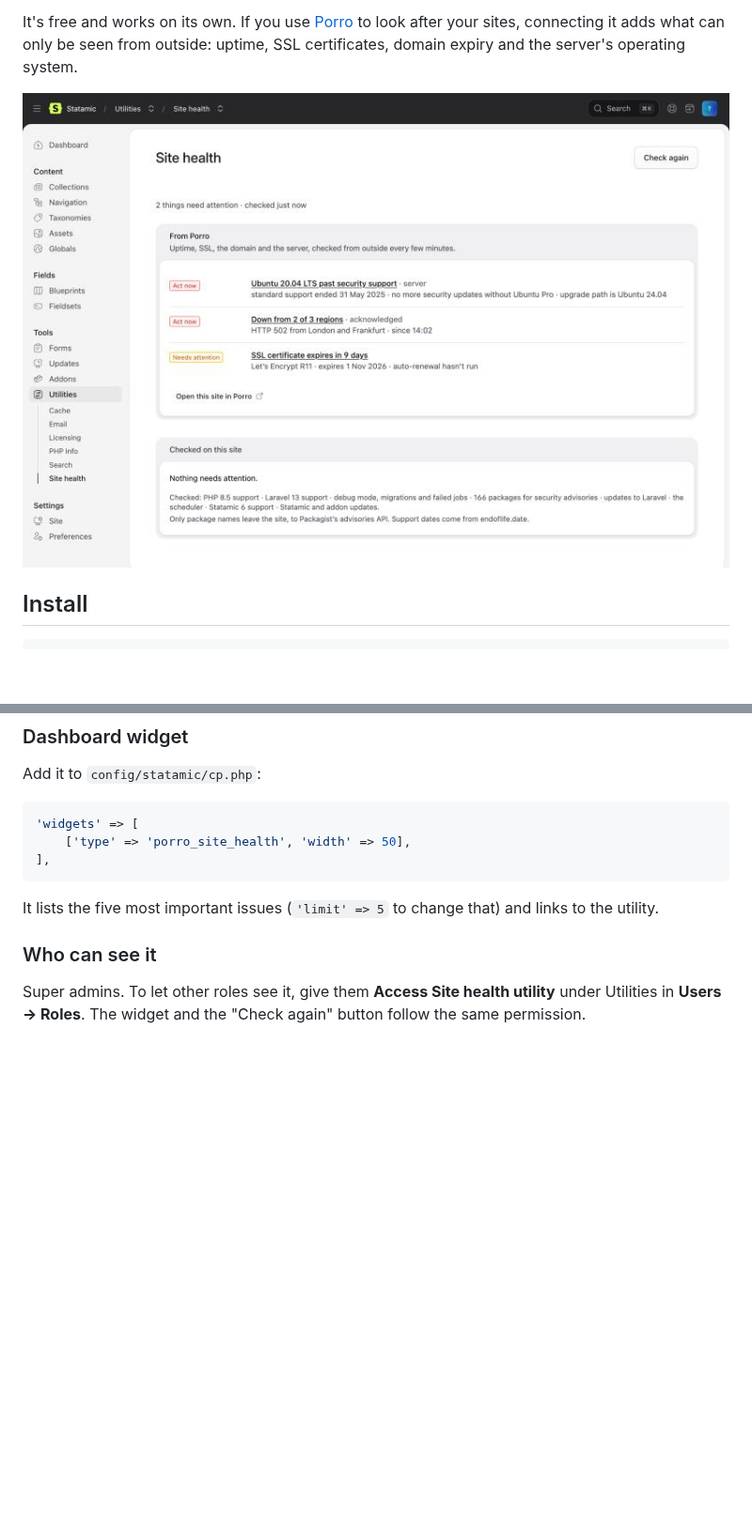
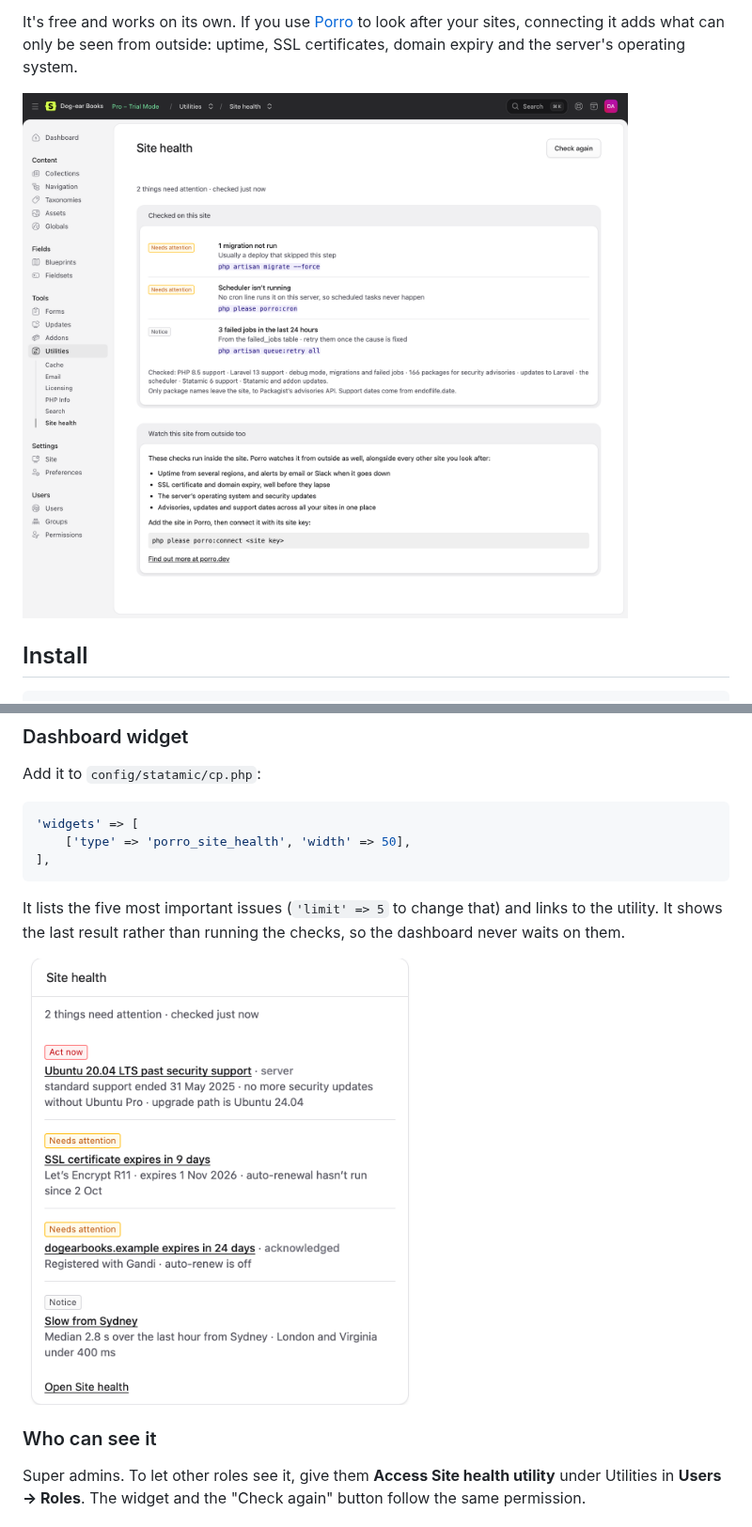
Before and after one commit to Porrodev/statamic-connector, a Markdown page: README.md, 2 parts joined by grey strips. Shown at 94% size. Rendered like a GitHub page; pictures changed too: docs/images/statamic-site-health.png (added), docs/images/statamic-widget.png (added), docs/statamic-6-utility.png (deleted); blank space fills up the shorter version.

Commit message:
Screenshots from the demo: on its own, connected, dark and the widget
Taken by the Dog-ear Books demo's screenshot script at 2x.

Co-Authored-By: Claude Opus 5.5 <noreply@anthropic.com>

````diff
--- a/README.md
+++ b/README.md
@@ -4,7 +4,7 @@ Site health for Statamic 5 and 6, inside the control panel. It checks the site f
 
 It's free and works on its own. If you use [Porro](https://porro.dev) to look after your sites, connecting it adds what can only be seen from outside: uptime, SSL certificates, domain expiry and the server's operating system.
 
-![Site health in the Statamic 6 control panel](docs/statamic-6-utility.png)
+![Utilities → Site health on a Statamic 6 site that isn't connected to Porro: a migration not run, the scheduler not running and three failed jobs, each with the command that fixes it](docs/images/statamic-site-health.png)
 
 ## Install
 
@@ -24,7 +24,9 @@ Add it to `config/statamic/cp.php`:
 ],
 ```
 
-It lists the five most important issues (`'limit' => 5` to change that) and links to the utility.
+It lists the five most important issues (`'limit' => 5` to change that) and links to the utility. It shows the last result rather than running the checks, so the dashboard never waits on them.
+
+<img src="docs/images/statamic-widget.png" alt="The Site health dashboard widget, listing what needs attention" width="420">
 
 ### Who can see it
 
````
Also changed, not shown: other parts of README.md (+7 -1 lines), docs/images/statamic-site-health-connected.png (added), docs/images/statamic-site-health-dark.png (added), 1 other file.
